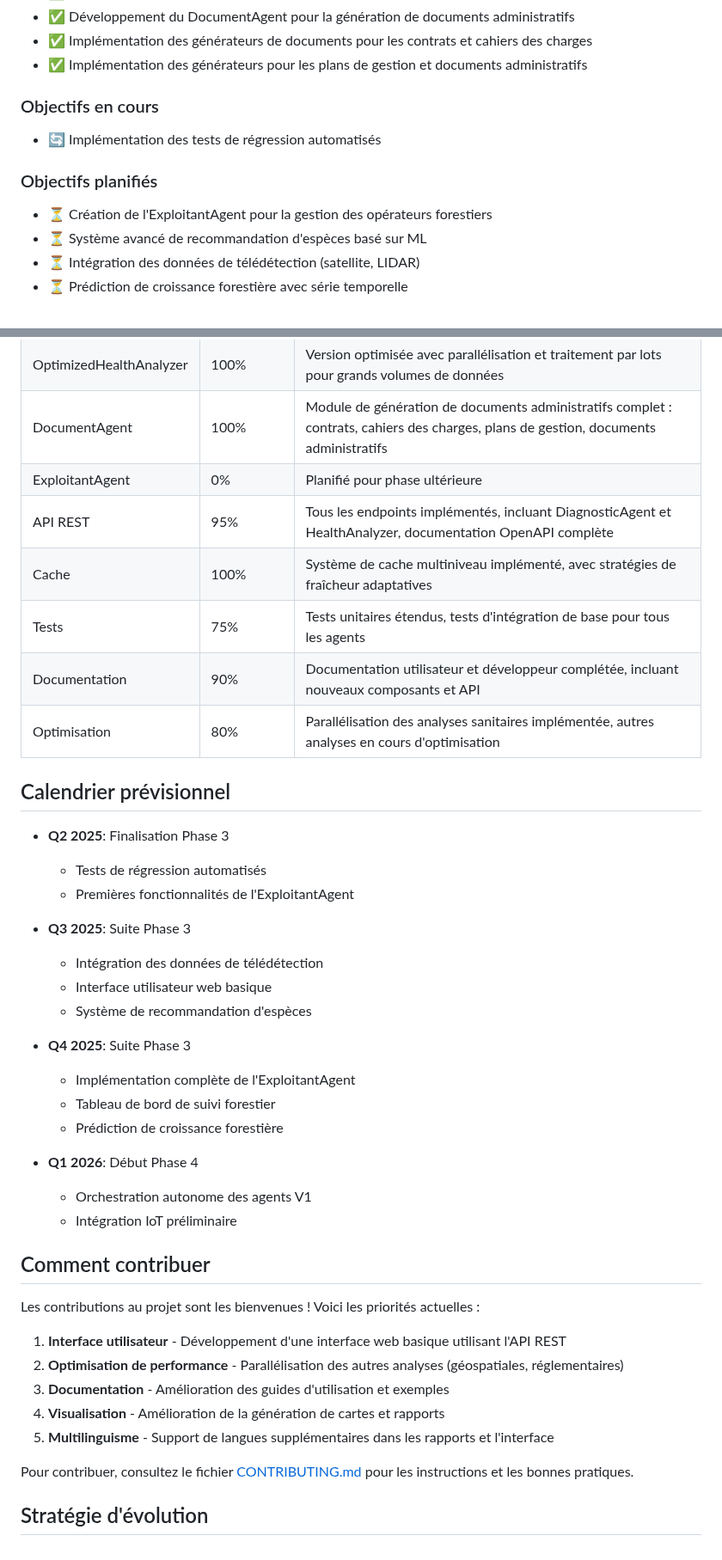
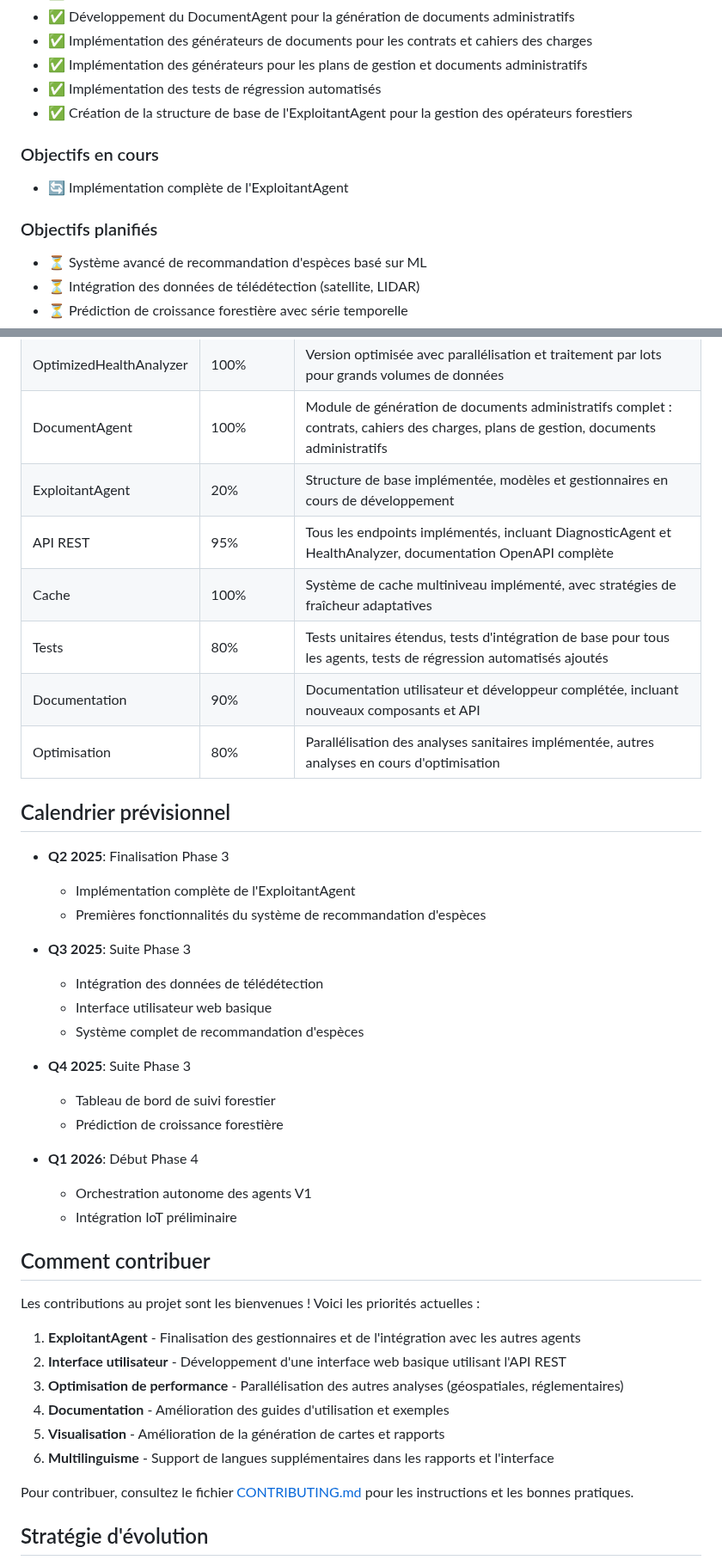
Before and after one commit to Karamasoldier/forestai-management, a Markdown page: docs/ROADMAP.md, 2 parts joined by grey strips. Shown at 86% size. GitHub-like rendering.

Commit message:
Mise à jour de la feuille de route pour intégrer l'ExploitantAgent

```diff
--- a/docs/ROADMAP.md
+++ b/docs/ROADMAP.md
@@ -63,14 +63,15 @@ Cette phase se concentre sur le développement d'agents spécialisés plus avanc
 - ✅ Développement du DocumentAgent pour la génération de documents administratifs
 - ✅ Implémentation des générateurs de documents pour les contrats et cahiers des charges
 - ✅ Implémentation des générateurs pour les plans de gestion et documents administratifs
+- ✅ Implémentation des tests de régression automatisés
+- ✅ Création de la structure de base de l'ExploitantAgent pour la gestion des opérateurs forestiers
 
 ### Objectifs en cours
 
-- 🔄 Implémentation des tests de régression automatisés
+- 🔄 Implémentation complète de l'ExploitantAgent
 
 ### Objectifs planifiés
 
-- ⏳ Création de l'ExploitantAgent pour la gestion des opérateurs forestiers
 - ⏳ Système avancé de recommandation d'espèces basé sur ML
 - ⏳ Intégration des données de télédétection (satellite, LIDAR)
 - ⏳ Prédiction de croissance forestière avec série temporelle
@@ -115,26 +116,25 @@ Cette phase vise à étendre l'utilisation et l'écosystème de ForestAI.
 | HealthAnalyzer | 100% | Module d'analyse sanitaire forestière avec détection de problèmes, recommandations et intégration aux rapports |
 | OptimizedHealthAnalyzer | 100% | Version optimisée avec parallélisation et traitement par lots pour grands volumes de données |
 | DocumentAgent | 100% | Module de génération de documents administratifs complet : contrats, cahiers des charges, plans de gestion, documents administratifs |
-| ExploitantAgent | 0% | Planifié pour phase ultérieure |
+| ExploitantAgent | 20% | Structure de base implémentée, modèles et gestionnaires en cours de développement |
 | API REST | 95% | Tous les endpoints implémentés, incluant DiagnosticAgent et HealthAnalyzer, documentation OpenAPI complète |
 | Cache | 100% | Système de cache multiniveau implémenté, avec stratégies de fraîcheur adaptatives |
-| Tests | 75% | Tests unitaires étendus, tests d'intégration de base pour tous les agents |
+| Tests | 80% | Tests unitaires étendus, tests d'intégration de base pour tous les agents, tests de régression automatisés ajoutés |
 | Documentation | 90% | Documentation utilisateur et développeur complétée, incluant nouveaux composants et API |
 | Optimisation | 80% | Parallélisation des analyses sanitaires implémentée, autres analyses en cours d'optimisation |
 
 ## Calendrier prévisionnel
 
 - **Q2 2025**: Finalisation Phase 3
-  - Tests de régression automatisés
-  - Premières fonctionnalités de l'ExploitantAgent
+  - Implémentation complète de l'ExploitantAgent
+  - Premières fonctionnalités du système de recommandation d'espèces
 
 - **Q3 2025**: Suite Phase 3
   - Intégration des données de télédétection
   - Interface utilisateur web basique
-  - Système de recommandation d'espèces
+  - Système complet de recommandation d'espèces
 
 - **Q4 2025**: Suite Phase 3
-  - Implémentation complète de l'ExploitantAgent
   - Tableau de bord de suivi forestier
   - Prédiction de croissance forestière
 
@@ -146,11 +146,12 @@ Cette phase vise à étendre l'utilisation et l'écosystème de ForestAI.
 
 Les contributions au projet sont les bienvenues ! Voici les priorités actuelles :
 
-1. **Interface utilisateur** - Développement d'une interface web basique utilisant l'API REST
-2. **Optimisation de performance** - Parallélisation des autres analyses (géospatiales, réglementaires)
-3. **Documentation** - Amélioration des guides d'utilisation et exemples
-4. **Visualisation** - Amélioration de la génération de cartes et rapports
-5. **Multilinguisme** - Support de langues supplémentaires dans les rapports et l'interface
+1. **ExploitantAgent** - Finalisation des gestionnaires et de l'intégration avec les autres agents
+2. **Interface utilisateur** - Développement d'une interface web basique utilisant l'API REST
+3. **Optimisation de performance** - Parallélisation des autres analyses (géospatiales, réglementaires)
+4. **Documentation** - Amélioration des guides d'utilisation et exemples
+5. **Visualisation** - Amélioration de la génération de cartes et rapports
+6. **Multilinguisme** - Support de langues supplémentaires dans les rapports et l'interface
 
 Pour contribuer, consultez le fichier [CONTRIBUTING.md](../CONTRIBUTING.md) pour les instructions et les bonnes pratiques.
 
```
